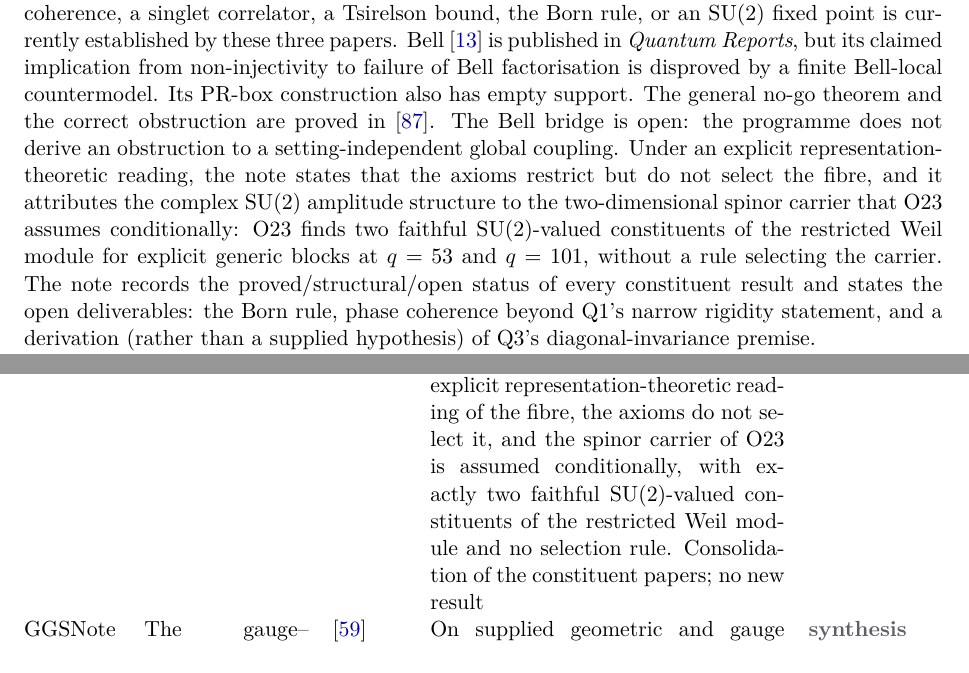
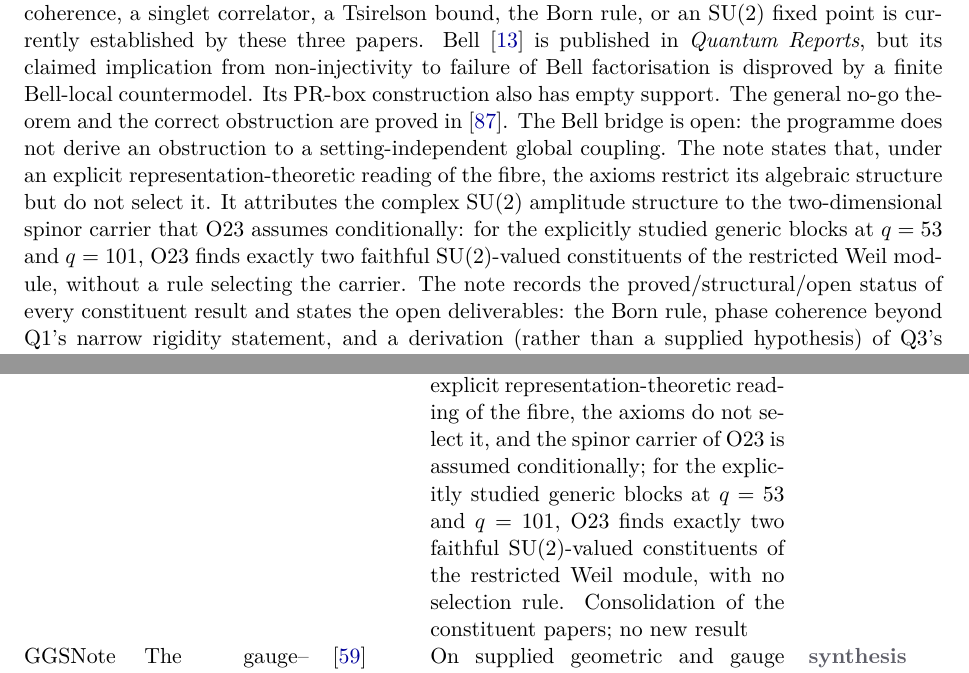
Before and after one commit to Cosmochrony/program, a LaTeX paper (tex/program.tex): two parts of pages 17 and 69 of 89, joined at a grey line, cut so that both start at the same text. Compiled offline with pdfLaTeX.

Commit message:
Foundation 2.4 cycle, review round 7: PTO numerical growth separated from the order on states under [H-acyc]; registry QS entry, row, README and notes with exactly two constituents for the studied blocks at q = 53, 101 and the representation-theoretic reading; phase coherence of amplitudes on the supplied carriers; Schrödinger; uncited bib entries synced; sentence split; stray fragment

```diff
--- a/tex/program.tex
+++ b/tex/program.tex
@@ -1111,10 +1111,11 @@ A Structural Roadmap and Paper Inventory}
     countermodel. Its PR-box construction also has empty support. The general no-go theorem and
     the correct obstruction are proved in~\cite{Beau2026BellNoGo}. The Bell bridge is open:
     the programme does not derive an obstruction to a setting-independent global coupling.
-    Under an explicit representation-theoretic reading, the note states that the axioms restrict but do not
-    select the fibre, and it attributes the complex $\SU(2)$ amplitude structure to the two-dimensional spinor
-    carrier that O23 assumes conditionally: O23 finds two faithful $\SU(2)$-valued constituents of the restricted
-    Weil module for explicit generic blocks at $q = 53$ and $q = 101$, without a rule selecting the carrier.
+    The note states that, under an explicit representation-theoretic reading of the fibre, the axioms restrict
+    its algebraic structure but do not select it.
+    It attributes the complex $\SU(2)$ amplitude structure to the two-dimensional spinor carrier that O23 assumes
+    conditionally: for the explicitly studied generic blocks at $q = 53$ and $q = 101$, O23 finds exactly two
+    faithful $\SU(2)$-valued constituents of the restricted Weil module, without a rule selecting the carrier.
     The note records the proved/structural/open status of every constituent result and states
     the open deliverables: the Born rule, phase coherence beyond Q1's narrow rigidity statement,
     and a derivation (rather than a supplied hypothesis) of Q3's diagonal-invariance premise.
@@ -3655,8 +3656,9 @@ A Structural Roadmap and Paper Inventory}
       eigenvalue degeneracy), and Q3 (conditional singlet theorem) and records that no chain
       from Born--Infeld indiscernibility to phase coherence, a Tsirelson bound, or the Born rule
       is currently established; under an explicit representation-theoretic reading of the fibre, the axioms do
-      not select it, and the spinor carrier of O23 is assumed conditionally, with exactly two faithful
-      $\SU(2)$-valued constituents of the restricted Weil module and no selection rule.
+      not select it, and the spinor carrier of O23 is assumed conditionally; for the explicitly studied generic
+      blocks at $q = 53$ and $q = 101$, O23 finds exactly two faithful $\SU(2)$-valued constituents of the restricted
+      Weil module, with no selection rule.
       Consolidation of the constituent papers; no new result &
       \ssynth \\[3pt]
       GGS\-Note & The gauge--gravity stratification sub-programme (Note~8, version 2.1) & \cite{Beau2026ggsnote} &
```
Also changed, not shown: README.md, tex/program.tex (4 more changed lines), 1 other file.
